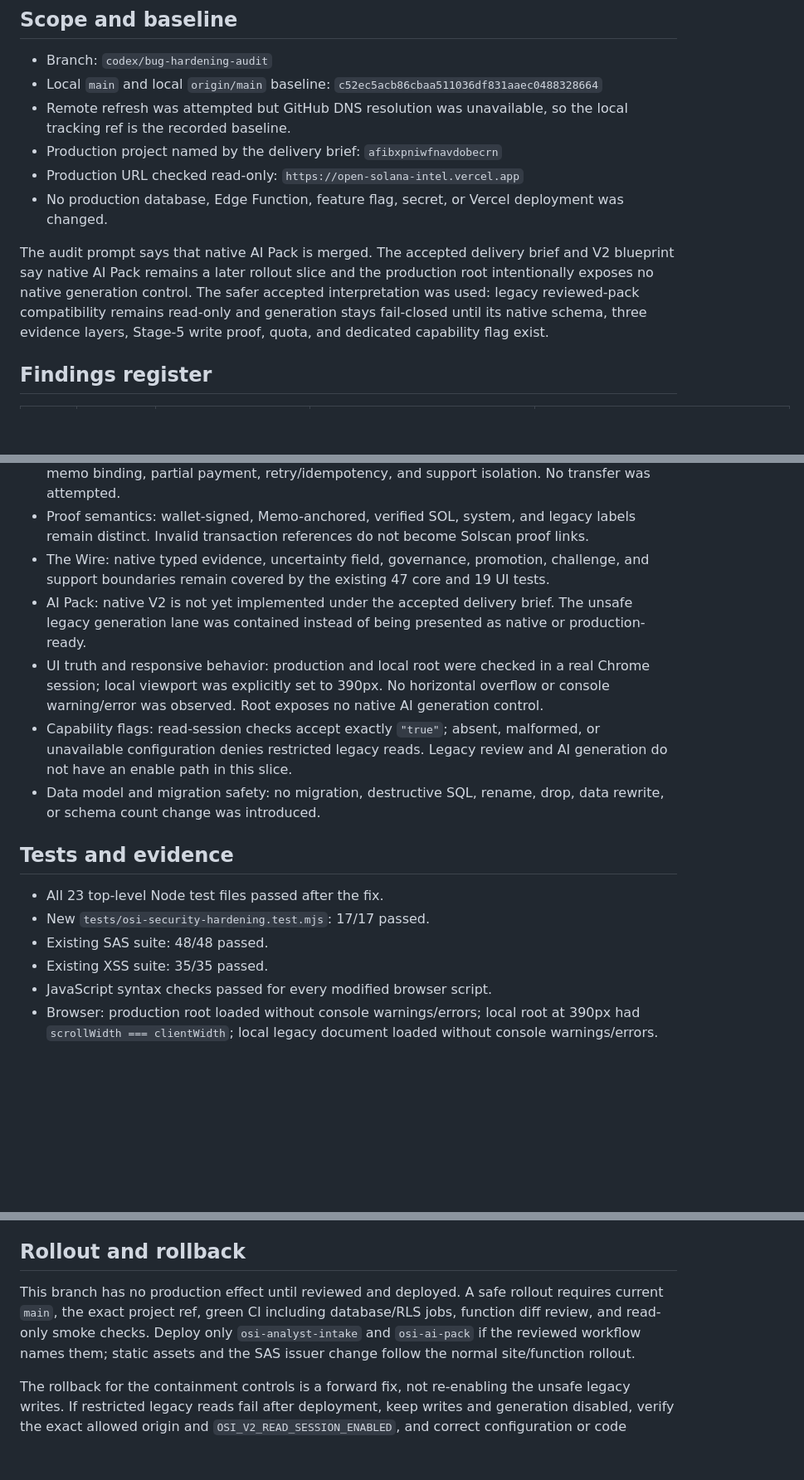
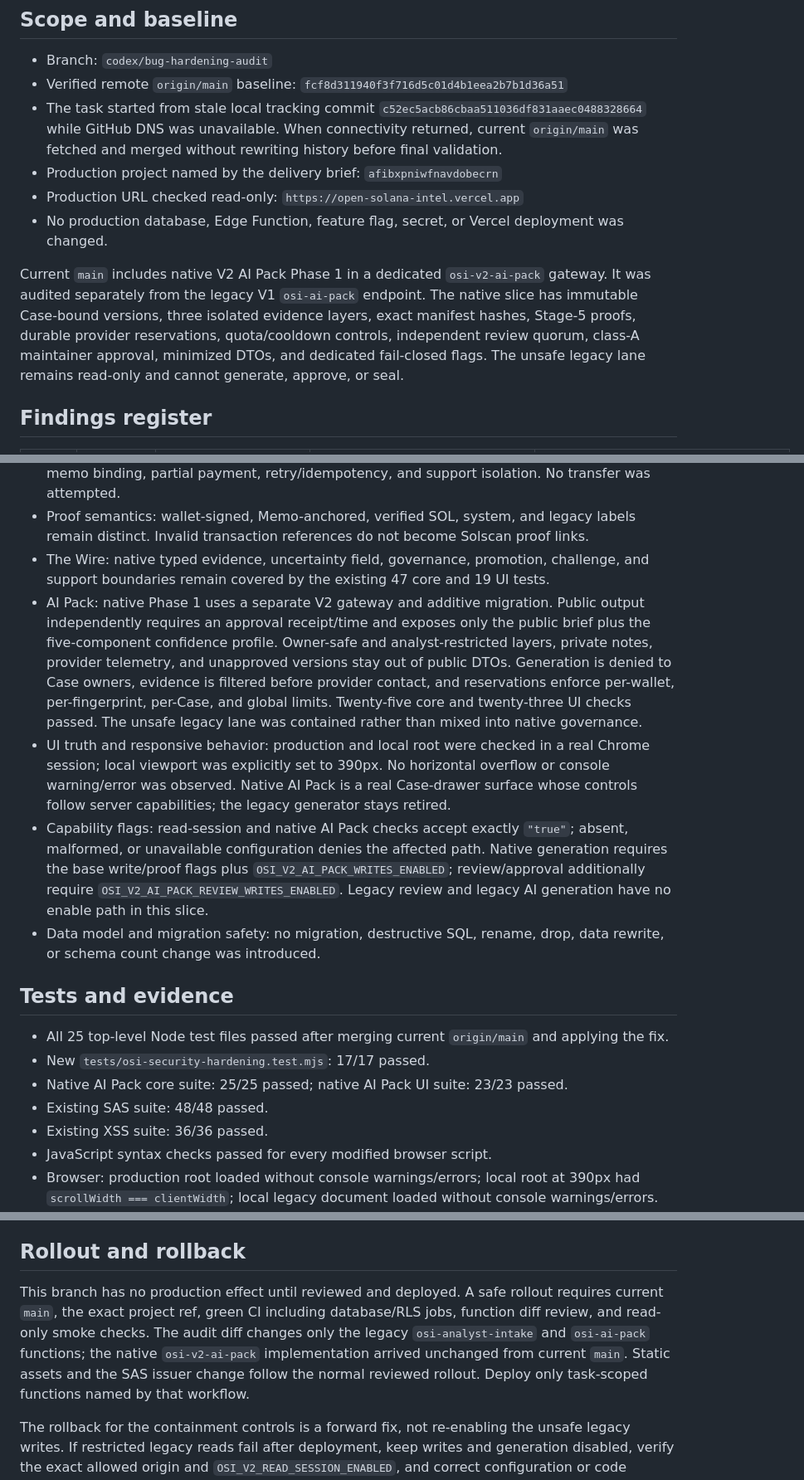
Before and after one commit to friendlyfiree/open-solana-intelligence, a Markdown page: docs/OSI_BUG_HARDENING_AUDIT_2026-07-22.md, 3 parts joined by grey strips. Shown at 83% size. Drawn GitHub-style; blank space fills up the shorter version.

Commit message:
docs: align audit with current main

```diff
--- a/docs/OSI_BUG_HARDENING_AUDIT_2026-07-22.md
+++ b/docs/OSI_BUG_HARDENING_AUDIT_2026-07-22.md
@@ -3,13 +3,13 @@
 ## Scope and baseline
 
 - Branch: `codex/bug-hardening-audit`
-- Local `main` and local `origin/main` baseline: `c52ec5acb86cbaa511036df831aaec0488328664`
-- Remote refresh was attempted but GitHub DNS resolution was unavailable, so the local tracking ref is the recorded baseline.
+- Verified remote `origin/main` baseline: `fcf8d311940f3f716d5c01d4b1eea2b7b1d36a51`
+- The task started from stale local tracking commit `c52ec5acb86cbaa511036df831aaec0488328664` while GitHub DNS was unavailable. When connectivity returned, current `origin/main` was fetched and merged without rewriting history before final validation.
 - Production project named by the delivery brief: `afibxpniwfnavdobecrn`
 - Production URL checked read-only: `https://open-solana-intel.vercel.app`
 - No production database, Edge Function, feature flag, secret, or Vercel deployment was changed.
 
-The audit prompt says that native AI Pack is merged. The accepted delivery brief and V2 blueprint say native AI Pack remains a later rollout slice and the production root intentionally exposes no native generation control. The safer accepted interpretation was used: legacy reviewed-pack compatibility remains read-only and generation stays fail-closed until its native schema, three evidence layers, Stage-5 write proof, quota, and dedicated capability flag exist.
+Current `main` includes native V2 AI Pack Phase 1 in a dedicated `osi-v2-ai-pack` gateway. It was audited separately from the legacy V1 `osi-ai-pack` endpoint. The native slice has immutable Case-bound versions, three isolated evidence layers, exact manifest hashes, Stage-5 proofs, durable provider reservations, quota/cooldown controls, independent review quorum, class-A maintainer approval, minimized DTOs, and dedicated fail-closed flags. The unsafe legacy lane remains read-only and cannot generate, approve, or seal.
 
 ## Findings register
 
@@ -34,17 +34,18 @@ The audit prompt says that native AI Pack is merged. The accepted delivery brief
 - Payments/support: existing tests cover exact sender, recipients, lamports, mainnet/finality, memo binding, partial payment, retry/idempotency, and support isolation. No transfer was attempted.
 - Proof semantics: wallet-signed, Memo-anchored, verified SOL, system, and legacy labels remain distinct. Invalid transaction references do not become Solscan proof links.
 - The Wire: native typed evidence, uncertainty field, governance, promotion, challenge, and support boundaries remain covered by the existing 47 core and 19 UI tests.
-- AI Pack: native V2 is not yet implemented under the accepted delivery brief. The unsafe legacy generation lane was contained instead of being presented as native or production-ready.
-- UI truth and responsive behavior: production and local root were checked in a real Chrome session; local viewport was explicitly set to 390px. No horizontal overflow or console warning/error was observed. Root exposes no native AI generation control.
-- Capability flags: read-session checks accept exactly `"true"`; absent, malformed, or unavailable configuration denies restricted legacy reads. Legacy review and AI generation do not have an enable path in this slice.
+- AI Pack: native Phase 1 uses a separate V2 gateway and additive migration. Public output independently requires an approval receipt/time and exposes only the public brief plus the five-component confidence profile. Owner-safe and analyst-restricted layers, private notes, provider telemetry, and unapproved versions stay out of public DTOs. Generation is denied to Case owners, evidence is filtered before provider contact, and reservations enforce per-wallet, per-fingerprint, per-Case, and global limits. Twenty-five core and twenty-three UI checks passed. The unsafe legacy lane was contained rather than mixed into native governance.
+- UI truth and responsive behavior: production and local root were checked in a real Chrome session; local viewport was explicitly set to 390px. No horizontal overflow or console warning/error was observed. Native AI Pack is a real Case-drawer surface whose controls follow server capabilities; the legacy generator stays retired.
+- Capability flags: read-session and native AI Pack checks accept exactly `"true"`; absent, malformed, or unavailable configuration denies the affected path. Native generation requires the base write/proof flags plus `OSI_V2_AI_PACK_WRITES_ENABLED`; review/approval additionally require `OSI_V2_AI_PACK_REVIEW_WRITES_ENABLED`. Legacy review and legacy AI generation have no enable path in this slice.
 - Data model and migration safety: no migration, destructive SQL, rename, drop, data rewrite, or schema count change was introduced.
 
 ## Tests and evidence
 
-- All 23 top-level Node test files passed after the fix.
+- All 25 top-level Node test files passed after merging current `origin/main` and applying the fix.
 - New `tests/osi-security-hardening.test.mjs`: 17/17 passed.
+- Native AI Pack core suite: 25/25 passed; native AI Pack UI suite: 23/23 passed.
 - Existing SAS suite: 48/48 passed.
-- Existing XSS suite: 35/35 passed.
+- Existing XSS suite: 36/36 passed.
 - JavaScript syntax checks passed for every modified browser script.
 - Browser: production root loaded without console warnings/errors; local root at 390px had `scrollWidth === clientWidth`; local legacy document loaded without console warnings/errors.
 - Not run: Deno type-check/lint, pgTAP/RLS matrix, clean database migration from zero, database lint, Supabase dry-run, two-connection PostgreSQL concurrency, and repository Playwright suite. The required runtimes/CLI packages are not available locally; no result is inferred for them.
@@ -52,7 +53,7 @@ The audit prompt says that native AI Pack is merged. The accepted delivery brief
 
 ## Rollout and rollback
 
-This branch has no production effect until reviewed and deployed. A safe rollout requires current `main`, the exact project ref, green CI including database/RLS jobs, function diff review, and read-only smoke checks. Deploy only `osi-analyst-intake` and `osi-ai-pack` if the reviewed workflow names them; static assets and the SAS issuer change follow the normal site/function rollout.
+This branch has no production effect until reviewed and deployed. A safe rollout requires current `main`, the exact project ref, green CI including database/RLS jobs, function diff review, and read-only smoke checks. The audit diff changes only the legacy `osi-analyst-intake` and `osi-ai-pack` functions; the native `osi-v2-ai-pack` implementation arrived unchanged from current `main`. Static assets and the SAS issuer change follow the normal reviewed rollout. Deploy only task-scoped functions named by that workflow.
 
 The rollback for the containment controls is a forward fix, not re-enabling the unsafe legacy writes. If restricted legacy reads fail after deployment, keep writes and generation disabled, verify the exact allowed origin and `OSI_V2_READ_SESSION_ENABLED`, and correct configuration or code through a focused PR. Do not drop or rewrite data.
 
```
